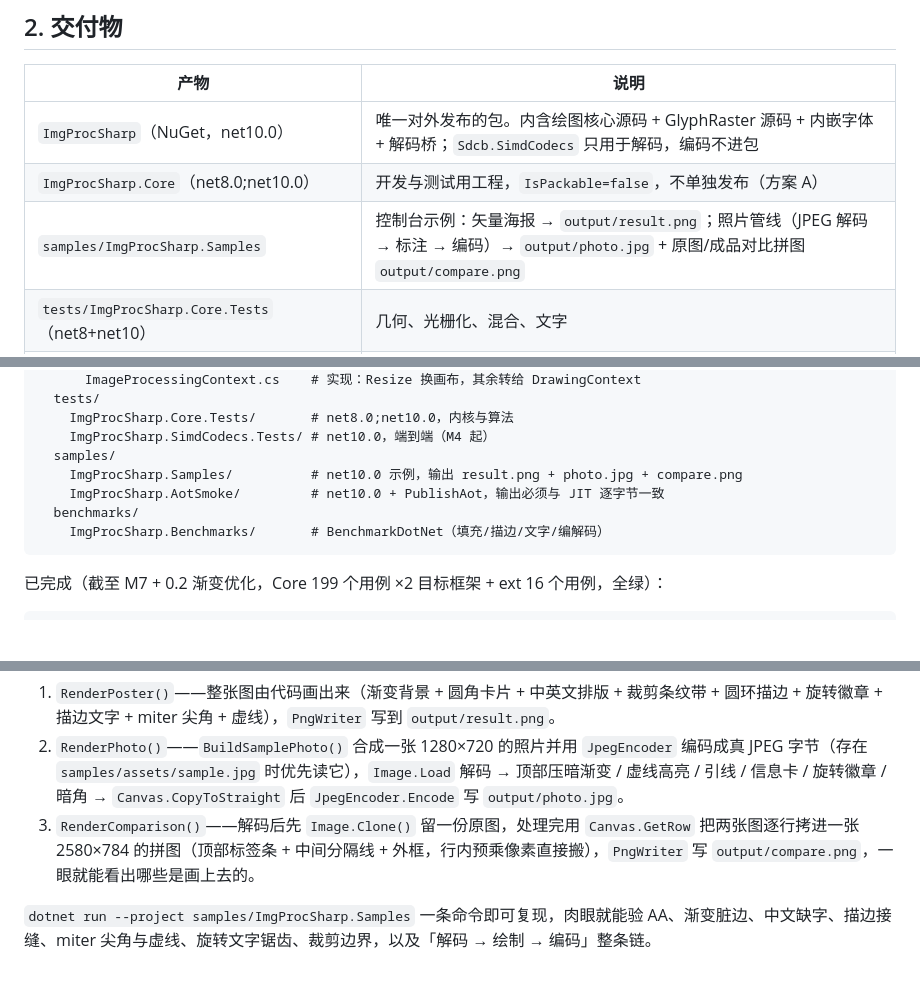
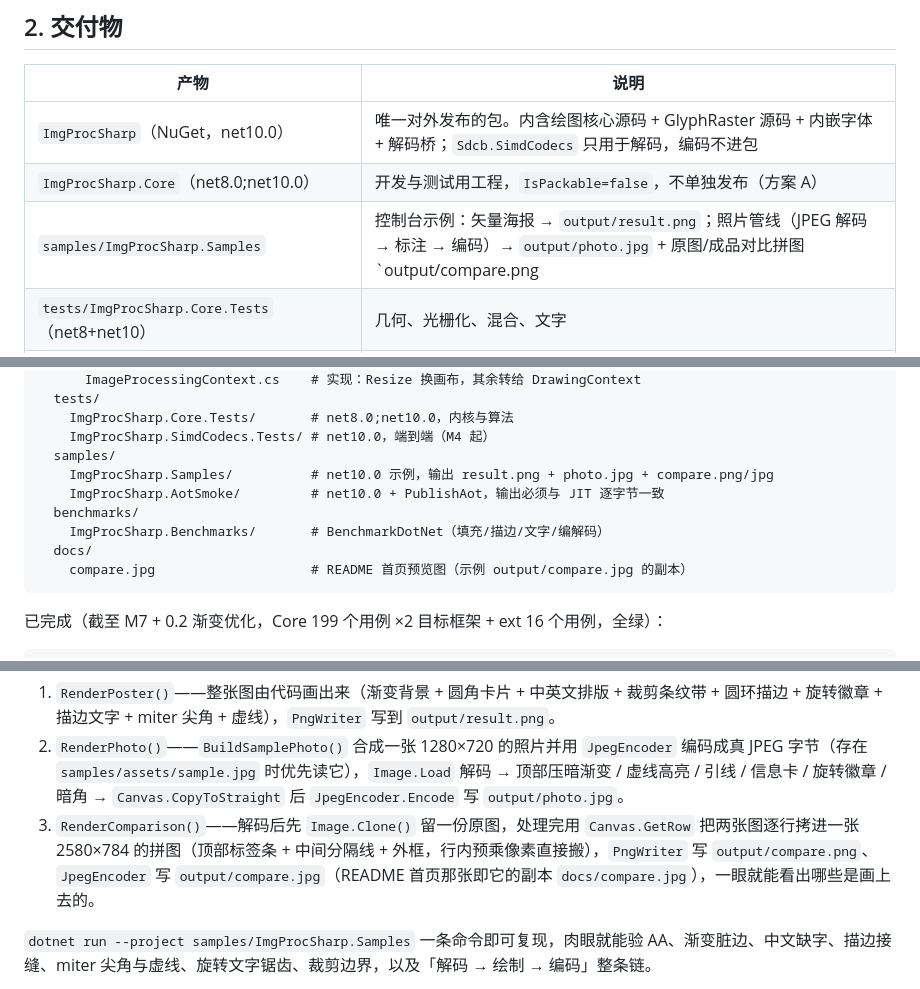
Before and after one commit to sevencat/ImgProcSharp, a Markdown page: plan.md, 3 parts joined by grey strips. GitHub-like rendering; blank space fills up the shorter version.

````diff
--- a/plan.md
+++ b/plan.md
@@ -34,7 +34,7 @@
 |---|---|
 | `ImgProcSharp`（NuGet，net10.0） | 唯一对外发布的包。内含绘图核心源码 + GlyphRaster 源码 + 内嵌字体 + 解码桥；`Sdcb.SimdCodecs` 只用于解码，编码不进包 |
 | `ImgProcSharp.Core`（net8.0;net10.0） | 开发与测试用工程，`IsPackable=false`，不单独发布（方案 A） |
-| `samples/ImgProcSharp.Samples` | 控制台示例：矢量海报 → `output/result.png`；照片管线（JPEG 解码 → 标注 → 编码）→ `output/photo.jpg` + 原图/成品对比拼图 `output/compare.png` |
+| `samples/ImgProcSharp.Samples` | 控制台示例：矢量海报 → `output/result.png`；照片管线（JPEG 解码 → 标注 → 编码）→ `output/photo.jpg` + 原图/成品对比拼图 `output/compare.png|jpg`（JPG 版复制到 `docs/compare.jpg` 作 README 首页图） |
 | `tests/ImgProcSharp.Core.Tests`（net8+net10） | 几何、光栅化、混合、文字 |
 | `tests/ImgProcSharp.SimdCodecs.Tests`（net10） | 端到端解码 → 绘制：像素保真、格式识别、Exif 方向、链式 `Mutate`（PNG 素材用 `PngWriter` 现造） |
 
@@ -78,10 +78,12 @@ f:/code/ImgProcSharp/
     ImgProcSharp.Core.Tests/       # net8.0;net10.0，内核与算法
     ImgProcSharp.SimdCodecs.Tests/ # net10.0，端到端（M4 起）
   samples/
-    ImgProcSharp.Samples/          # net10.0 示例，输出 result.png + photo.jpg + compare.png
+    ImgProcSharp.Samples/          # net10.0 示例，输出 result.png + photo.jpg + compare.png/jpg
     ImgProcSharp.AotSmoke/         # net10.0 + PublishAot，输出必须与 JIT 逐字节一致
   benchmarks/
     ImgProcSharp.Benchmarks/       # BenchmarkDotNet（填充/描边/文字/编解码）
+  docs/
+    compare.jpg                    # README 首页预览图（示例 output/compare.jpg 的副本）
 ```
 
 已完成（截至 M7 + 0.2 渐变优化，Core 199 个用例 ×2 目标框架 + ext 16 个用例，全绿）：
@@ -220,7 +222,7 @@ benchmarks/ImgProcSharp.Benchmarks/Program.cs              BDN：填充/描边/
 
 1. `RenderPoster()`——整张图由代码画出来（渐变背景 + 圆角卡片 + 中英文排版 + 裁剪条纹带 + 圆环描边 + 旋转徽章 + 描边文字 + miter 尖角 + 虚线），`PngWriter` 写到 `output/result.png`。
 2. `RenderPhoto()`——`BuildSamplePhoto()` 合成一张 1280×720 的照片并用 `JpegEncoder` 编码成真 JPEG 字节（存在 `samples/assets/sample.jpg` 时优先读它），`Image.Load` 解码 → 顶部压暗渐变 / 虚线高亮 / 引线 / 信息卡 / 旋转徽章 / 暗角 → `Canvas.CopyToStraight` 后 `JpegEncoder.Encode` 写 `output/photo.jpg`。
-3. `RenderComparison()`——解码后先 `Image.Clone()` 留一份原图，处理完用 `Canvas.GetRow` 把两张图逐行拷进一张 2580×784 的拼图（顶部标签条 + 中间分隔线 + 外框，行内预乘像素直接搬），`PngWriter` 写 `output/compare.png`，一眼就能看出哪些是画上去的。
+3. `RenderComparison()`——解码后先 `Image.Clone()` 留一份原图，处理完用 `Canvas.GetRow` 把两张图逐行拷进一张 2580×784 的拼图（顶部标签条 + 中间分隔线 + 外框，行内预乘像素直接搬），`PngWriter` 写 `output/compare.png`、`JpegEncoder` 写 `output/compare.jpg`（README 首页那张即它的副本 `docs/compare.jpg`），一眼就能看出哪些是画上去的。
 
 `dotnet run --project samples/ImgProcSharp.Samples` 一条命令即可复现，肉眼就能验 AA、渐变脏边、中文缺字、描边接缝、miter 尖角与虚线、旋转文字锯齿、裁剪边界，以及「解码 → 绘制 → 编码」整条链。
 
````
Also changed, not shown: other parts of plan.md (+1 -1 lines), README.md (+7 -2 lines), misc.md (+1 -1 lines), docs/compare.jpg (added), 1 other file.
